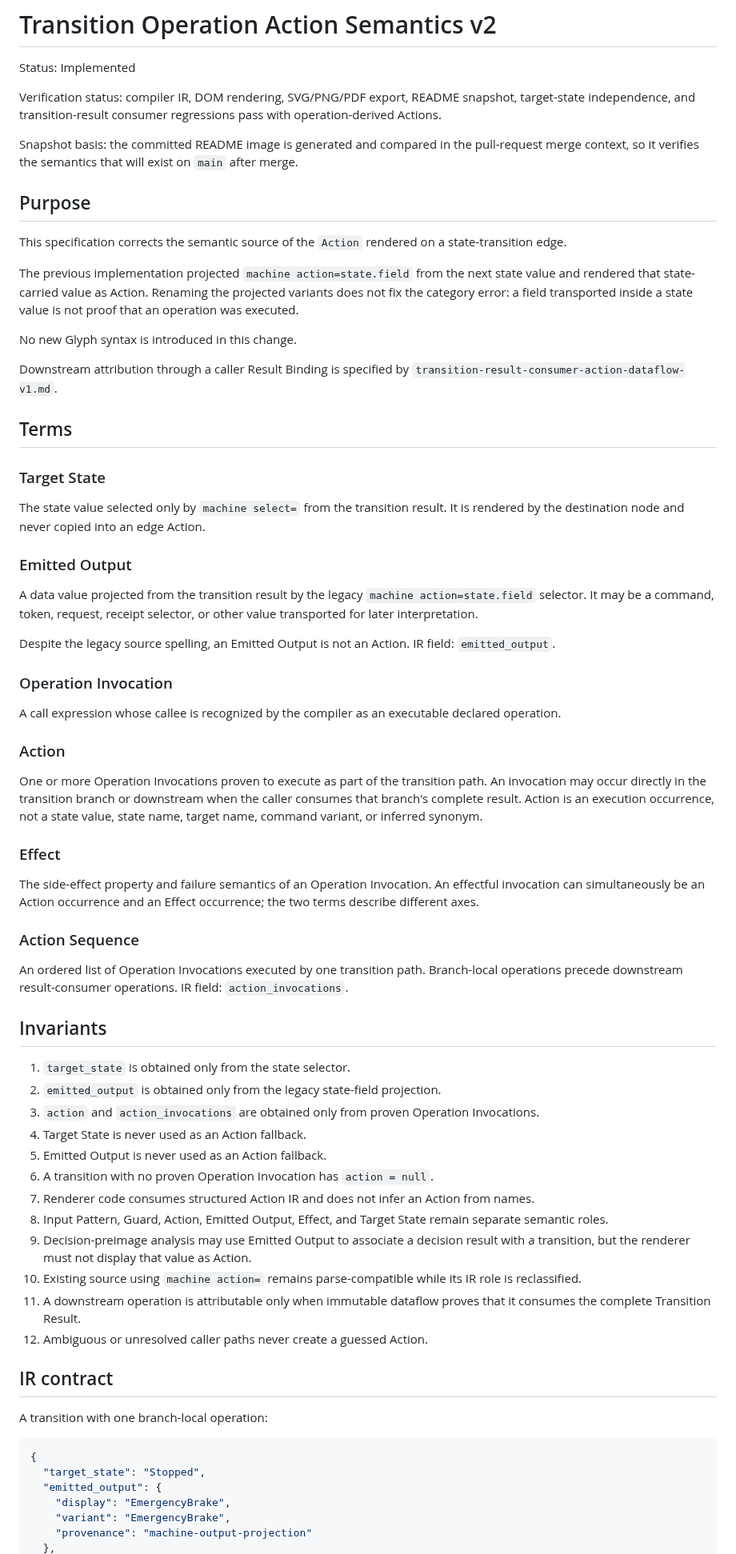
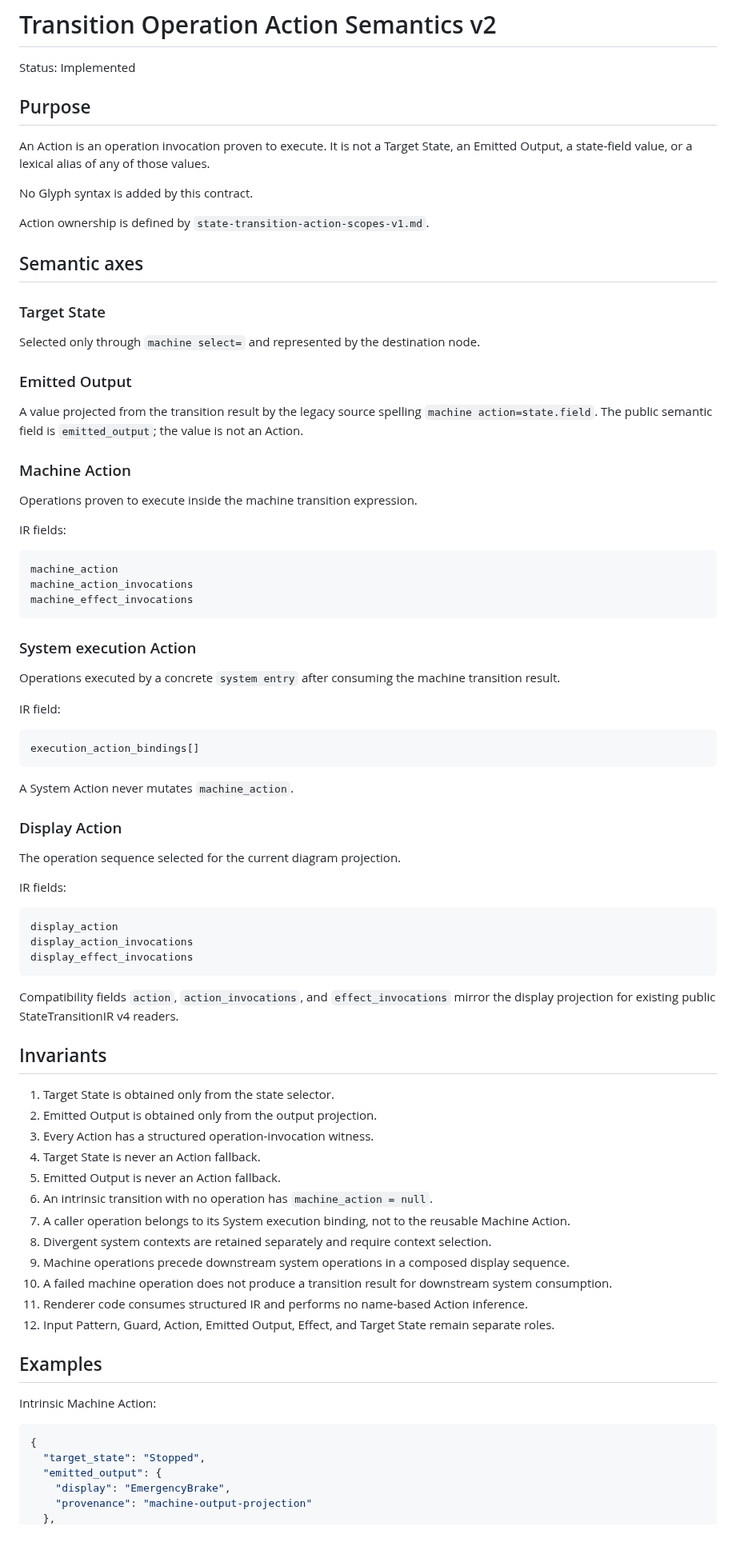
Before and after one commit to tai-calg/glyph-transpiler-rust, a Markdown page: docs/design/transition-operation-action-semantics-v2.md, the part around one of its changes. Shown at 80% size. GitHub-like rendering; blank space fills up the shorter version.

Commit message:
Align operation Action semantics with explicit scopes

````diff
--- a/docs/design/transition-operation-action-semantics-v2.md
+++ b/docs/design/transition-operation-action-semantics-v2.md
@@ -2,72 +2,85 @@
 
 Status: Implemented
 
-Verification status: compiler IR, DOM rendering, SVG/PNG/PDF export, README snapshot, target-state independence, and transition-result consumer regressions pass with operation-derived Actions.
-
-Snapshot basis: the committed README image is generated and compared in the pull-request merge context, so it verifies the semantics that will exist on `main` after merge.
-
 ## Purpose
 
-This specification corrects the semantic source of the `Action` rendered on a state-transition edge.
+An Action is an operation invocation proven to execute. It is not a Target State, an Emitted Output, a state-field value, or a lexical alias of any of those values.
 
-The previous implementation projected `machine action=state.field` from the next state value and rendered that state-carried value as Action. Renaming the projected variants does not fix the category error: a field transported inside a state value is not proof that an operation was executed.
+No Glyph syntax is added by this contract.
 
-No new Glyph syntax is introduced in this change.
+Action ownership is defined by `state-transition-action-scopes-v1.md`.
 
-Downstream attribution through a caller Result Binding is specified by `transition-result-consumer-action-dataflow-v1.md`.
-
-## Terms
+## Semantic axes
 
 ### Target State
 
-The state value selected only by `machine select=` from the transition result. It is rendered by the destination node and never copied into an edge Action.
+Selected only through `machine select=` and represented by the destination node.
 
 ### Emitted Output
 
-A data value projected from the transition result by the legacy `machine action=state.field` selector. It may be a command, token, request, receipt selector, or other value transported for later interpretation.
+A value projected from the transition result by the legacy source spelling `machine action=state.field`. The public semantic field is `emitted_output`; the value is not an Action.
 
-Despite the legacy source spelling, an Emitted Output is not an Action. IR field: `emitted_output`.
+### Machine Action
 
-### Operation Invocation
+Operations proven to execute inside the machine transition expression.
 
-A call expression whose callee is recognized by the compiler as an executable declared operation.
+IR fields:
 
-### Action
+```text
+machine_action
+machine_action_invocations
+machine_effect_invocations
+```
 
-One or more Operation Invocations proven to execute as part of the transition path. An invocation may occur directly in the transition branch or downstream when the caller consumes that branch's complete result. Action is an execution occurrence, not a state value, state name, target name, command variant, or inferred synonym.
+### System execution Action
 
-### Effect
+Operations executed by a concrete `system entry` after consuming the machine transition result.
 
-The side-effect property and failure semantics of an Operation Invocation. An effectful invocation can simultaneously be an Action occurrence and an Effect occurrence; the two terms describe different axes.
+IR field:
 
-### Action Sequence
+```text
+execution_action_bindings[]
+```
 
-An ordered list of Operation Invocations executed by one transition path. Branch-local operations precede downstream result-consumer operations. IR field: `action_invocations`.
+A System Action never mutates `machine_action`.
+
+### Display Action
+
+The operation sequence selected for the current diagram projection.
+
+IR fields:
+
+```text
+display_action
+display_action_invocations
+display_effect_invocations
+```
+
+Compatibility fields `action`, `action_invocations`, and `effect_invocations` mirror the display projection for existing public StateTransitionIR v4 readers.
 
 ## Invariants
 
-1. `target_state` is obtained only from the state selector.
-2. `emitted_output` is obtained only from the legacy state-field projection.
-3. `action` and `action_invocations` are obtained only from proven Operation Invocations.
-4. Target State is never used as an Action fallback.
-5. Emitted Output is never used as an Action fallback.
-6. A transition with no proven Operation Invocation has `action = null`.
-7. Renderer code consumes structured Action IR and does not infer an Action from names.
-8. Input Pattern, Guard, Action, Emitted Output, Effect, and Target State remain separate semantic roles.
-9. Decision-preimage analysis may use Emitted Output to associate a decision result with a transition, but the renderer must not display that value as Action.
-10. Existing source using `machine action=` remains parse-compatible while its IR role is reclassified.
-11. A downstream operation is attributable only when immutable dataflow proves that it consumes the complete Transition Result.
-12. Ambiguous or unresolved caller paths never create a guessed Action.
+1. Target State is obtained only from the state selector.
+2. Emitted Output is obtained only from the output projection.
+3. Every Action has a structured operation-invocation witness.
+4. Target State is never an Action fallback.
+5. Emitted Output is never an Action fallback.
+6. An intrinsic transition with no operation has `machine_action = null`.
+7. A caller operation belongs to its System execution binding, not to the reusable Machine Action.
+8. Divergent system contexts are retained separately and require context selection.
+9. Machine operations precede downstream system operations in a composed display sequence.
+10. A failed machine operation does not produce a transition result for downstream system consumption.
+11. Renderer code consumes structured IR and performs no name-based Action inference.
+12. Input Pattern, Guard, Action, Emitted Output, Effect, and Target State remain separate roles.
 
-## IR contract
+## Examples
 
-A transition with one branch-local operation:
+Intrinsic Machine Action:
 
 ```json
 {
   "target_state": "Stopped",
   "emitted_output": {
     "display": "EmergencyBrake",
-    "variant": "EmergencyBrake",
     "provenance": "machine-output-projection"
   },
````
Also changed, not shown: other parts of docs/design/transition-operation-action-semantics-v2.md (+50 -72 lines).
